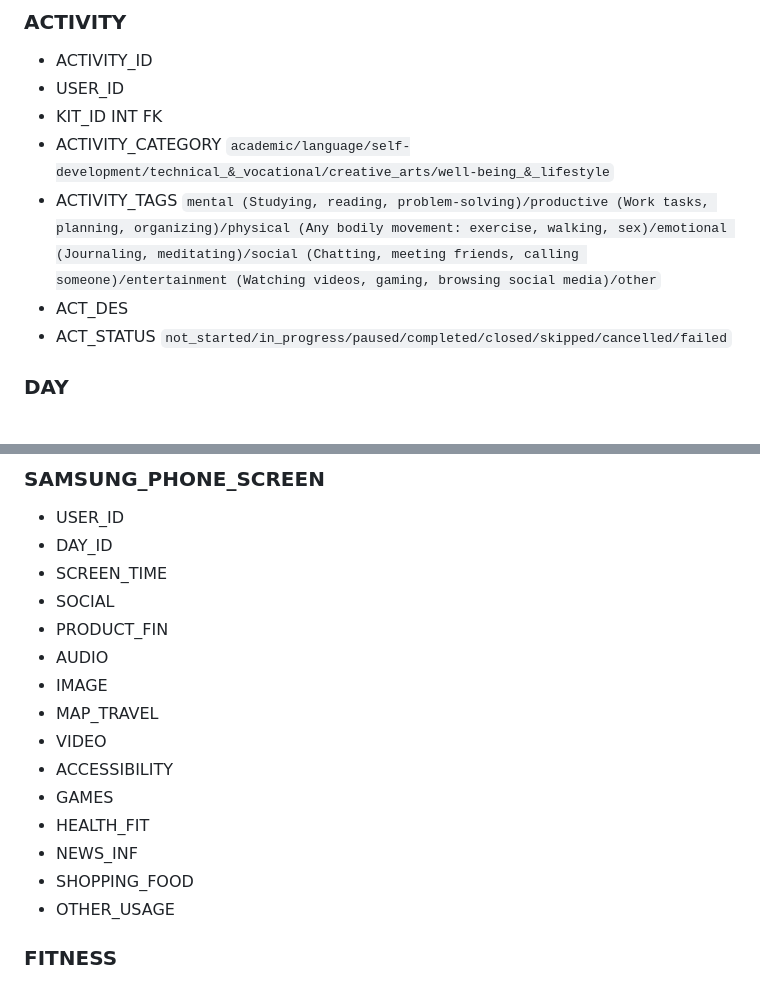
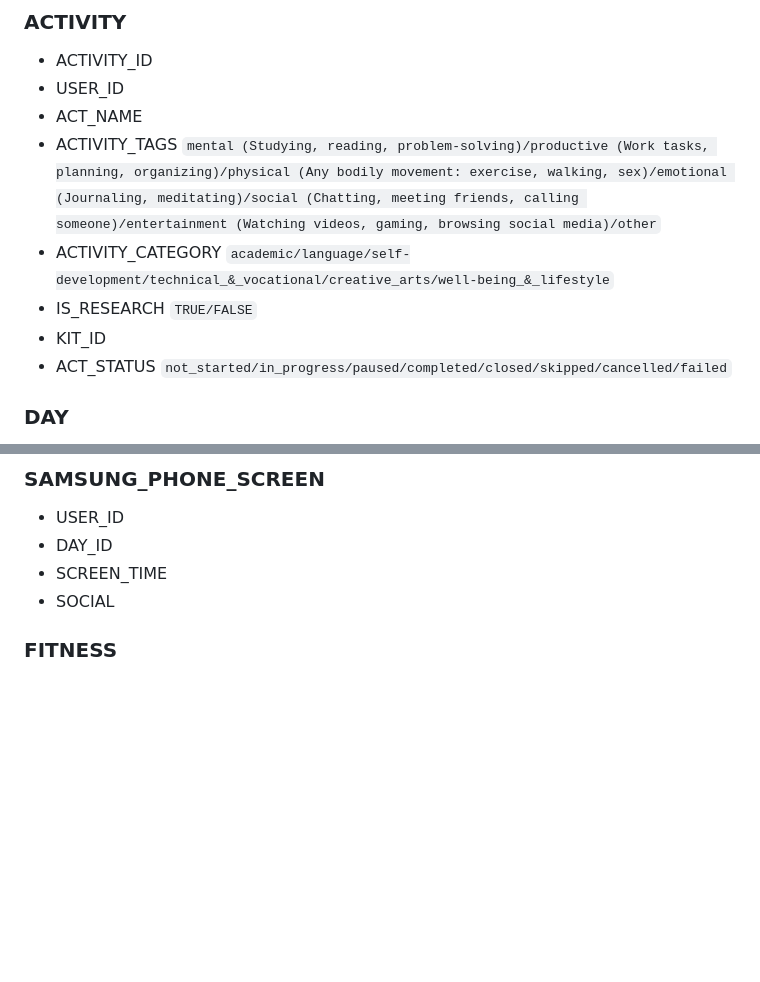
Before and after one commit to Bancie/LearningDB, a Markdown page: brain.study/README.md, 2 parts joined by grey strips. Drawn GitHub-style; blank space fills up the shorter version.

```diff
--- a/brain.study/README.md
+++ b/brain.study/README.md
@@ -269,10 +259,11 @@ erDiagram
 
 - ACTIVITY_ID
 - USER_ID
-- KIT_ID INT FK
+- ACT_NAME
+- ACTIVITY_TAGS `mental (Studying, reading, problem-solving)/productive (Work tasks, planning, organizing)/physical (Any bodily movement: exercise, walking, sex)/emotional (Journaling, meditating)/social (Chatting, meeting friends, calling someone)/entertainment (Watching videos, gaming, browsing social media)/other`
 - ACTIVITY_CATEGORY `academic/language/self-development/technical_&_vocational/creative_arts/well-being_&_lifestyle`
-- ACTIVITY_TAGS `mental (Studying, reading, problem-solving)/productive (Work tasks, planning, organizing)/physical (Any bodily movement: exercise, walking, sex)/emotional (Journaling, meditating)/social (Chatting, meeting friends, calling someone)/entertainment (Watching videos, gaming, browsing social media)/other`
-- ACT_DES
+- IS_RESEARCH `TRUE/FALSE`
+- KIT_ID
 - ACT_STATUS `not_started/in_progress/paused/completed/closed/skipped/cancelled/failed`
 
 ### DAY
@@ -378,17 +369,6 @@ erDiagram
 - DAY_ID
 - SCREEN_TIME
 - SOCIAL
-- PRODUCT_FIN
-- AUDIO
-- IMAGE
-- MAP_TRAVEL
-- VIDEO
-- ACCESSIBILITY
-- GAMES
-- HEALTH_FIT
-- NEWS_INF
-- SHOPPING_FOOD
-- OTHER_USAGE
 
 ### FITNESS
 
```
Also changed, not shown: other parts of brain.study/README.md (+1 -11 lines).
